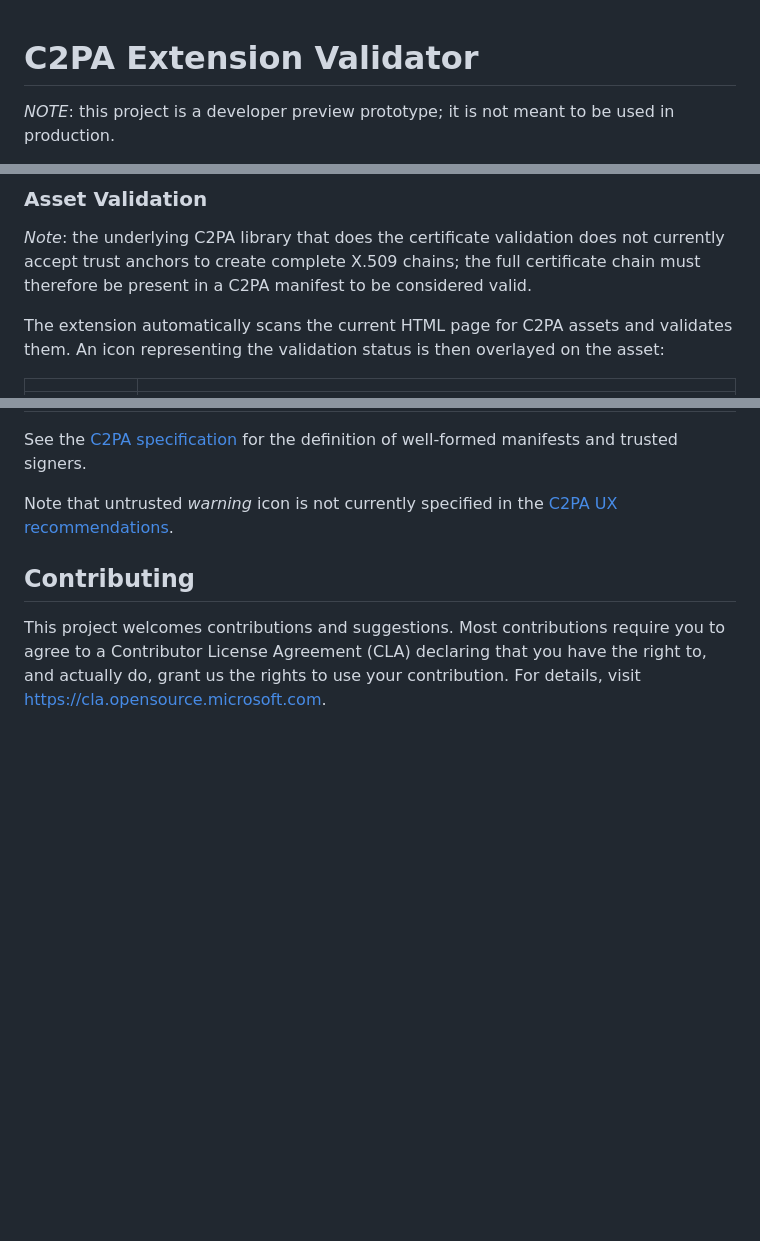
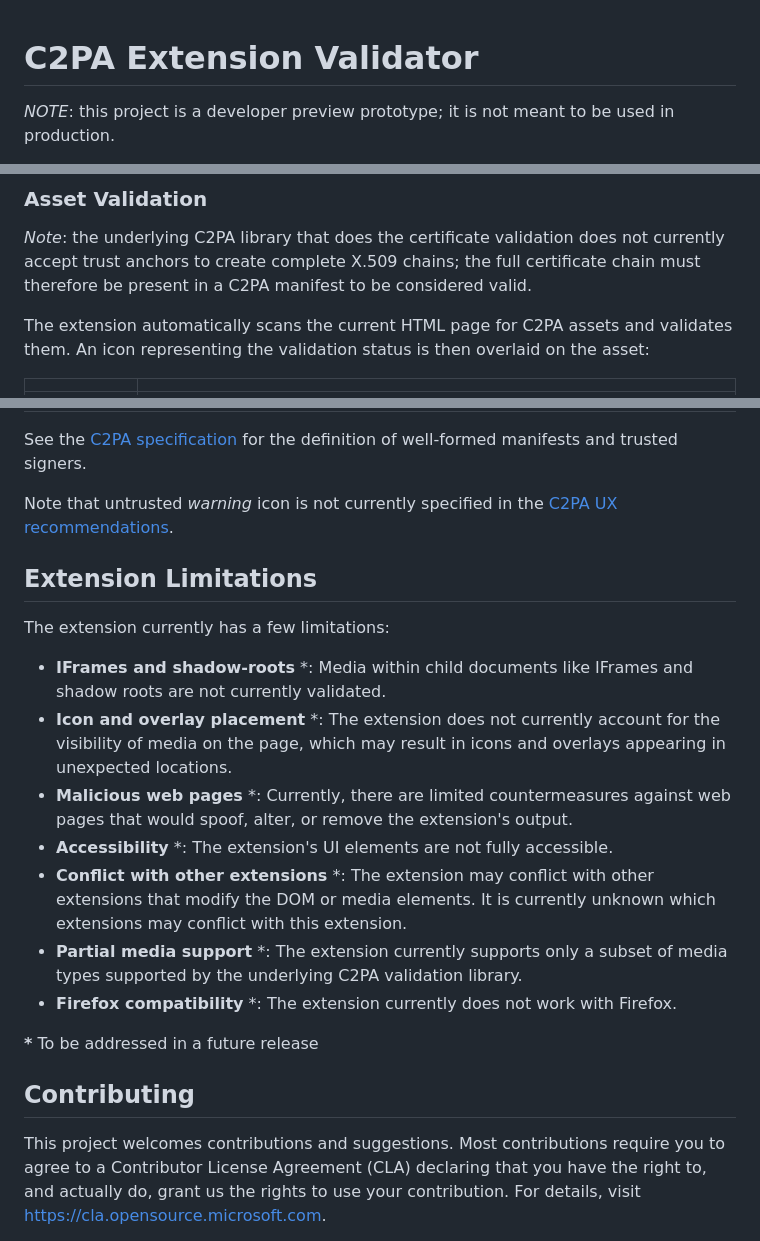
Before and after one commit to microsoft/c2pa-extension-validator, a Markdown page: README.md, 3 parts joined by grey strips. Drawn GitHub-style; blank space fills up the shorter version.

Commit message:
Add limitation section to README

```diff
--- a/README.md
+++ b/README.md
@@ -1,3 +1,5 @@
+<style>h2 { padding-top: 40px;}</style>
+
 # C2PA Extension Validator
 
 *NOTE*: this project is a developer preview prototype; it is not meant to be used in production.
@@ -67,7 +69,7 @@ Users must import a list of trusted signers for C2PA assets to be validated prop
 
 *Note*: the underlying C2PA library that does the certificate validation does not currently accept trust anchors to create complete X.509 chains; the full certificate chain must therefore be present in a C2PA manifest to be considered valid.
 
-The extension automatically scans the current HTML page for C2PA assets and validates them. An icon representing the validation status is then overlayed on the asset:
+The extension automatically scans the current HTML page for C2PA assets and validates them. An icon representing the validation status is then overlaid on the asset:
 
 |                                                                  |                                                                                     |
 |------------------------------------------------------------------|-------------------------------------------------------------------------------------|
@@ -78,6 +80,20 @@ The extension automatically scans the current HTML page for C2PA assets and vali
 See the [C2PA specification](https://c2pa.org/specifications/specifications/2.0/specs/C2PA_Specification.html#_statements_by_a_validator) for the definition of well-formed manifests and trusted signers.
 
 Note that untrusted *warning* icon is not currently specified in the [C2PA UX recommendations](https://c2pa.org/specifications/specifications/1.4/ux/UX_Recommendations.html).
+
+## Extension Limitations
+
+The extension currently has a few limitations:
+
+* **IFrames and shadow-roots** *: Media within child documents like IFrames and shadow roots are not currently validated.
+* **Icon and overlay placement** *: The extension does not currently account for the visibility of media on the page, which may result in icons and overlays appearing in unexpected locations.
+* **Malicious web pages** *: Currently, there are limited countermeasures against web pages that would spoof, alter, or remove the extension's output.
+* **Accessibility** *: The extension's UI elements are not fully accessible.
+* **Conflict with other extensions** *: The extension may conflict with other extensions that modify the DOM or media elements. It is currently unknown which extensions may conflict with this extension.
+* **Partial media support** *: The extension currently supports only a subset of media types supported by the underlying C2PA validation library.
+* **Firefox compatibility** *: The extension currently does not work with Firefox.
+
+**\*** To be addressed in a future release
 
 ## Contributing
 
```
Also changed, not shown: other parts of README.md (+1 -1 lines).
